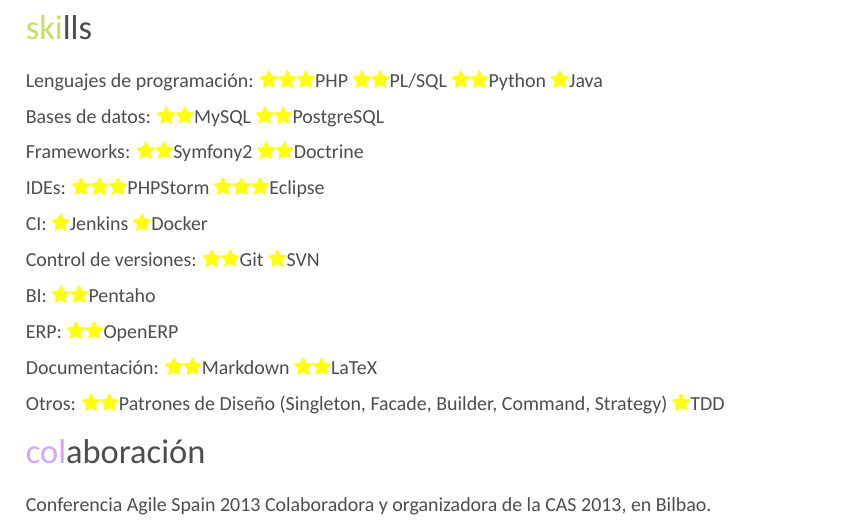
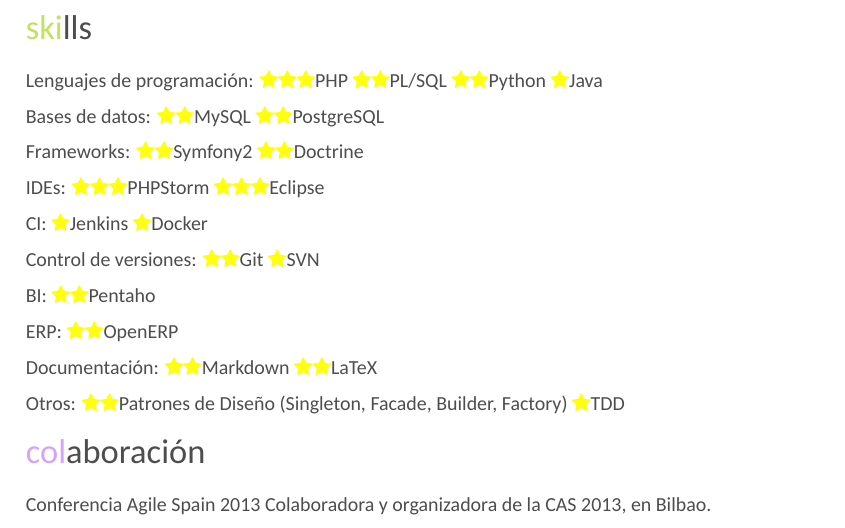
Before and after one commit to TamaraPerez/resume, a LaTeX CV (tam.tex): part of page 2 of 2, cut so that both start at the same text. Compiled offline with XeLaTeX; a missing font is replaced by an installed copy or a similar font.

Commit message:
Modify patterns

```diff
--- a/tam.tex
+++ b/tam.tex
@@ -180,7 +180,7 @@
 {\color{star}{\FA \faStar}{\color{star}{\FA \faStar}Markdown {\color{star}{\FA \faStar}{\color{star}{\FA \faStar}LaTeX
 
 \textbf{Otros:}
-{\color{star}{\FA \faStar}{\color{star}{\FA \faStar}Patrones de Diseño (Singleton, Facade, Builder, Command, Strategy) {\color{star}{\FA \faStar}TDD
+{\color{star}{\FA \faStar}{\color{star}{\FA \faStar}Patrones de Diseño (Singleton, Facade, Builder, Factory) {\color{star}{\FA \faStar}TDD
 
 
 %----------------------------------------------------------------------------------------
```
